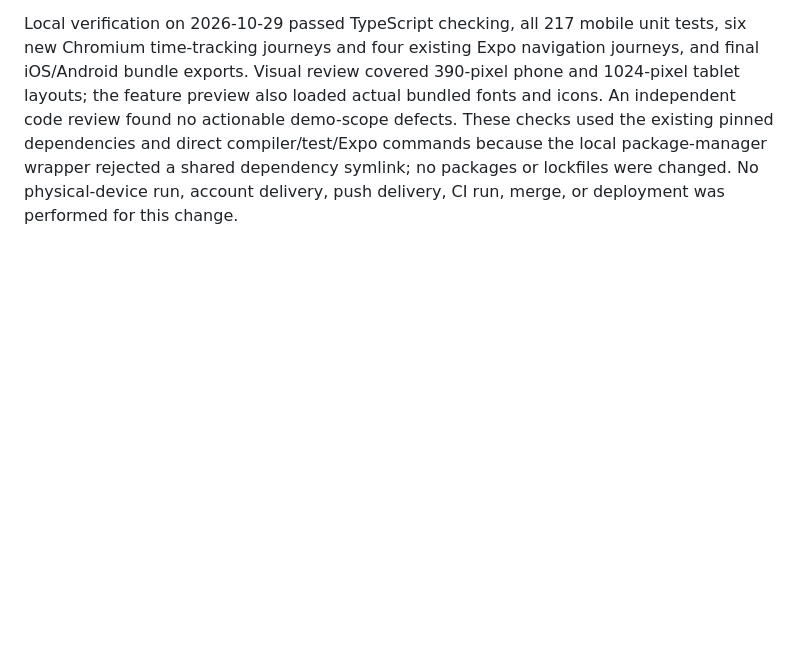
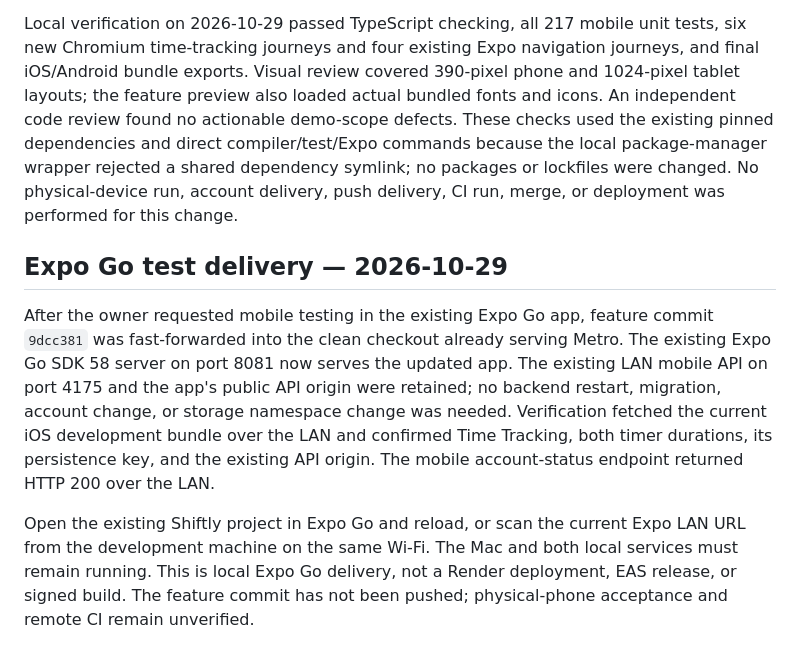
Before and after one commit to GetFluxxed/Shiftly, a Markdown page: docs/workstreams/time-tracking-demo.md, the part around the change. Rendered like a GitHub page; blank space fills up the shorter version.

Commit message:
Record verified Expo Go delivery of time tracking

```diff
--- a/docs/workstreams/time-tracking-demo.md
+++ b/docs/workstreams/time-tracking-demo.md
@@ -82,3 +82,20 @@ These checks used the existing pinned dependencies and direct compiler/test/Expo
 commands because the local package-manager wrapper rejected a shared dependency
 symlink; no packages or lockfiles were changed. No physical-device run, account
 delivery, push delivery, CI run, merge, or deployment was performed for this change.
+
+## Expo Go test delivery — 2026-10-29
+
+After the owner requested mobile testing in the existing Expo Go app, feature
+commit `9dcc381` was fast-forwarded into the clean checkout already serving Metro.
+The existing Expo Go SDK 58 server on port 8081 now serves the updated app. The
+existing LAN mobile API on port 4175 and the app's public API origin were retained;
+no backend restart, migration, account change, or storage namespace change was
+needed. Verification fetched the current iOS development bundle over the LAN and
+confirmed Time Tracking, both timer durations, its persistence key, and the existing
+API origin. The mobile account-status endpoint returned HTTP 200 over the LAN.
+
+Open the existing Shiftly project in Expo Go and reload, or scan the current Expo
+LAN URL from the development machine on the same Wi-Fi. The Mac and both local
+services must remain running. This is local Expo Go delivery, not a Render
+deployment, EAS release, or signed build. The feature commit has not been pushed;
+physical-phone acceptance and remote CI remain unverified.
```
